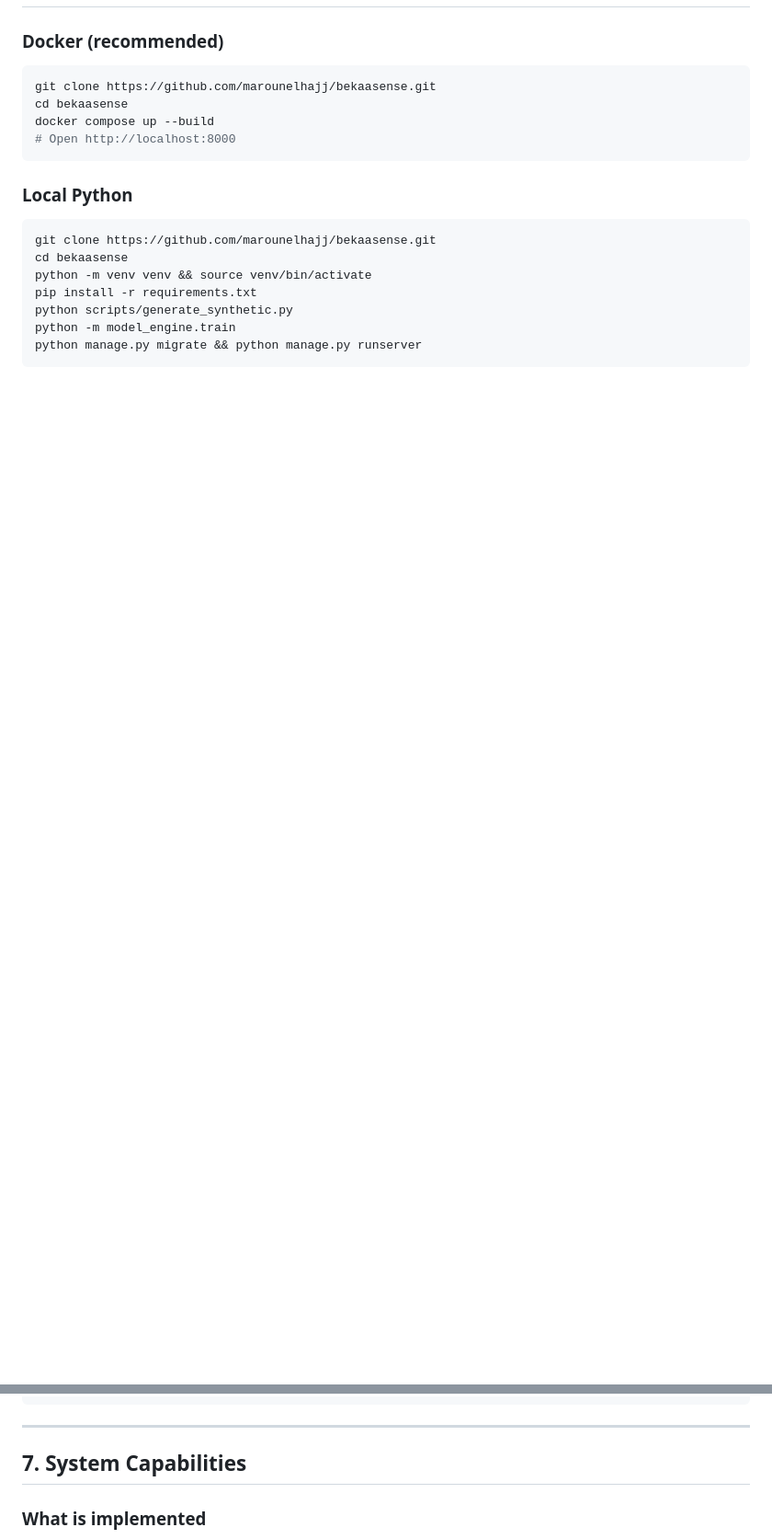
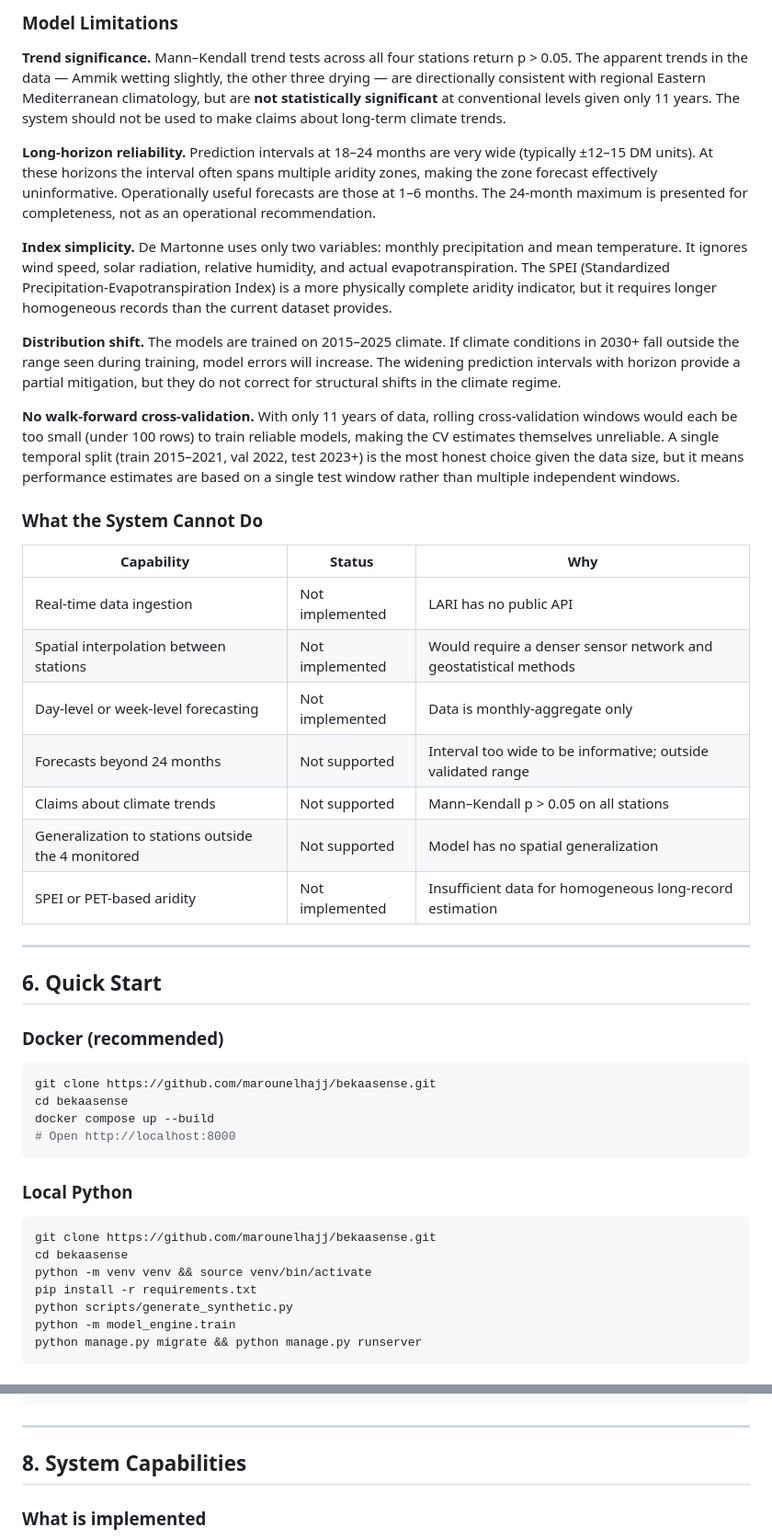
Before and after one commit to marounelhajj/bekaasense, a Markdown page: README.md, 2 parts joined by grey strips. Shown at 92% size. Rendered like a GitHub page; blank space fills up the shorter version.

````diff
--- a/README.md
+++ b/README.md
@@ -318,3 +325,30 @@ Before implementing conformal prediction: RF coverage = 81.9%, XGB = 87.5% — b
+### Model Limitations
+
+**Trend significance.** Mann–Kendall trend tests across all four stations return p > 0.05. The apparent trends in the data — Ammik wetting slightly, the other three drying — are directionally consistent with regional Eastern Mediterranean climatology, but are **not statistically significant** at conventional levels given only 11 years. The system should not be used to make claims about long-term climate trends.
+
+**Long-horizon reliability.** Prediction intervals at 18–24 months are very wide (typically ±12–15 DM units). At these horizons the interval often spans multiple aridity zones, making the zone forecast effectively uninformative. Operationally useful forecasts are those at 1–6 months. The 24-month maximum is presented for completeness, not as an operational recommendation.
+
+**Index simplicity.** De Martonne uses only two variables: monthly precipitation and mean temperature. It ignores wind speed, solar radiation, relative humidity, and actual evapotranspiration. The SPEI (Standardized Precipitation-Evapotranspiration Index) is a more physically complete aridity indicator, but it requires longer homogeneous records than the current dataset provides.
+
+**Distribution shift.** The models are trained on 2015–2025 climate. If climate conditions in 2030+ fall outside the range seen during training, model errors will increase. The widening prediction intervals with horizon provide a partial mitigation, but they do not correct for structural shifts in the climate regime.
+
+**No walk-forward cross-validation.** With only 11 years of data, rolling cross-validation windows would each be too small (under 100 rows) to train reliable models, making the CV estimates themselves unreliable. A single temporal split (train 2015–2021, val 2022, test 2023+) is the most honest choice given the data size, but it means performance estimates are based on a single test window rather than multiple independent windows.
+
+### What the System Cannot Do
+
+| Capability | Status | Why |
+|---|---|---|
+| Real-time data ingestion | Not implemented | LARI has no public API |
+| Spatial interpolation between stations | Not implemented | Would require a denser sensor network and geostatistical methods |
+| Day-level or week-level forecasting | Not implemented | Data is monthly-aggregate only |
+| Forecasts beyond 24 months | Not supported | Interval too wide to be informative; outside validated range |
+| Claims about climate trends | Not supported | Mann–Kendall p > 0.05 on all stations |
+| Generalization to stations outside the 4 monitored | Not supported | Model has no spatial generalization |
+| SPEI or PET-based aridity | Not implemented | Insufficient data for homogeneous long-record estimation |
+
+---
+
+## 6. Quick Start
 
 ### Docker (recommended)
 ```bash
@@ -367,7 +401,7 @@ curl -X POST https://bekaasense-fqfdedgmdjcvh4g4.francecentral-01.azurewebsites.
 
 ---
 
-## 7. System Capabilities
+## 8. System Capabilities
 
 ### What is implemented
 
````
Also changed, not shown: other parts of README.md (+20 -13 lines).
